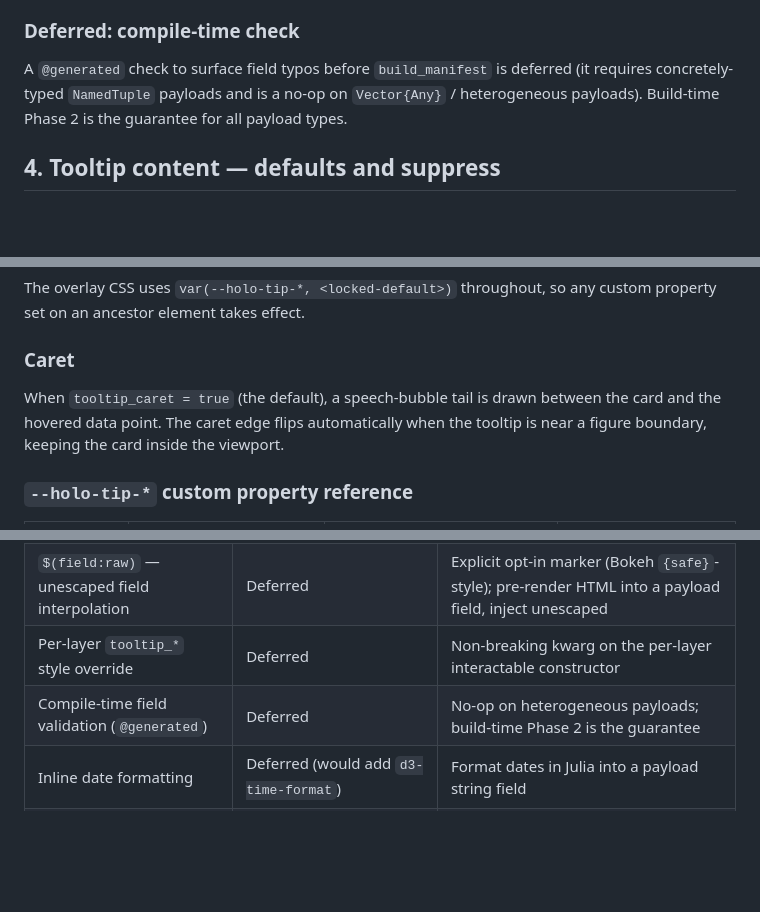
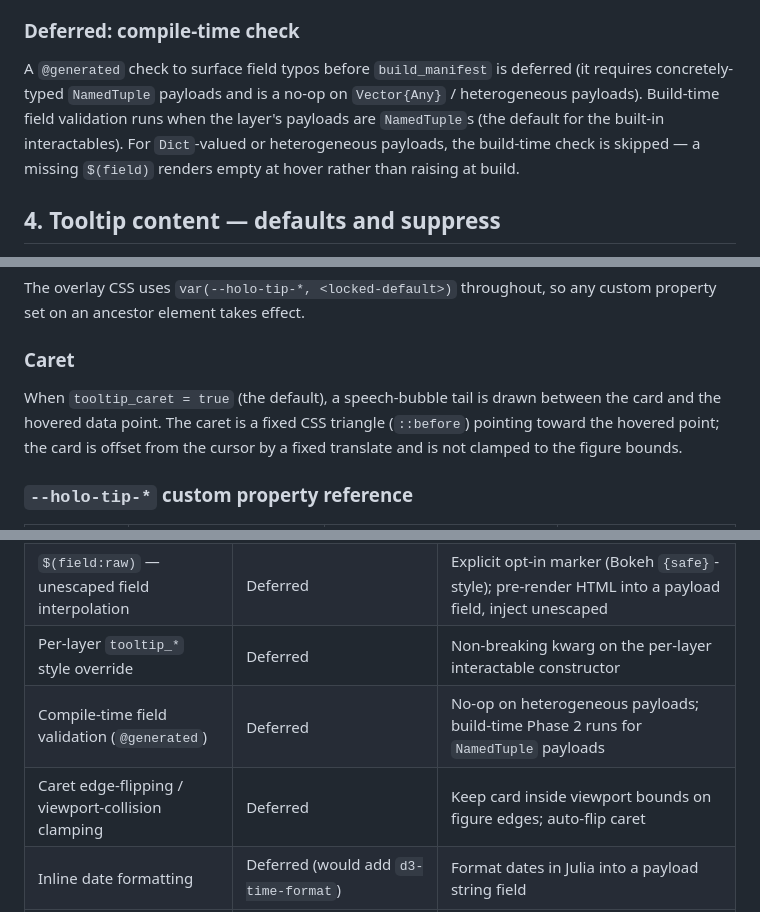
Before and after one commit to jowch/Holo.jl, a Markdown page: docs/tooltips.md, 3 parts joined by grey strips. GitHub-like rendering; blank space fills up the shorter version.

Commit message:
docs(tooltips): correct caret + build-time-validation scope claims (final review)

```diff
--- a/docs/tooltips.md
+++ b/docs/tooltips.md
@@ -116,7 +116,10 @@ browser-side concern.
 
 A `@generated` check to surface field typos before `build_manifest` is deferred (it
 requires concretely-typed `NamedTuple` payloads and is a no-op on `Vector{Any}` /
-heterogeneous payloads). Build-time Phase 2 is the guarantee for all payload types.
+heterogeneous payloads). Build-time field validation runs when the layer's payloads are
+`NamedTuple`s (the default for the built-in interactables). For `Dict`-valued or
+heterogeneous payloads, the build-time check is skipped — a missing `$(field)` renders
+empty at hover rather than raising at build.
 
 ## 4. Tooltip content — defaults and suppress
 
@@ -201,8 +204,9 @@ property set on an ancestor element takes effect.
 ### Caret
 
 When `tooltip_caret = true` (the default), a speech-bubble tail is drawn between the
-card and the hovered data point. The caret edge flips automatically when the tooltip is
-near a figure boundary, keeping the card inside the viewport.
+card and the hovered data point. The caret is a fixed CSS triangle (`::before`)
+pointing toward the hovered point; the card is offset from the cursor by a fixed
+translate and is not clamped to the figure bounds.
 
 ### `--holo-tip-*` custom property reference
 
@@ -290,6 +294,7 @@ require breaking changes to add.
 | Per-element function tier (`tooltip = p -> @htl"..."`) | **Cut** — O(N) build footgun; per-element *values* belong in the payload | Partially covered by `$(field:raw)` (below) |
 | `$(field:raw)` — unescaped field interpolation | Deferred | Explicit opt-in marker (Bokeh `{safe}`-style); pre-render HTML into a payload field, inject unescaped |
 | Per-layer `tooltip_*` style override | Deferred | Non-breaking kwarg on the per-layer interactable constructor |
-| Compile-time field validation (`@generated`) | Deferred | No-op on heterogeneous payloads; build-time Phase 2 is the guarantee |
+| Compile-time field validation (`@generated`) | Deferred | No-op on heterogeneous payloads; build-time Phase 2 runs for `NamedTuple` payloads |
+| Caret edge-flipping / viewport-collision clamping | Deferred | Keep card inside viewport bounds on figure edges; auto-flip caret |
 | Inline date formatting | Deferred (would add `d3-time-format`) | Format dates in Julia into a payload string field |
 | Following Pluto's own dark-mode toggle | Deferred | Pluto exposes no stable JS event for this; `prefers-color-scheme` is the correct current default |
```
